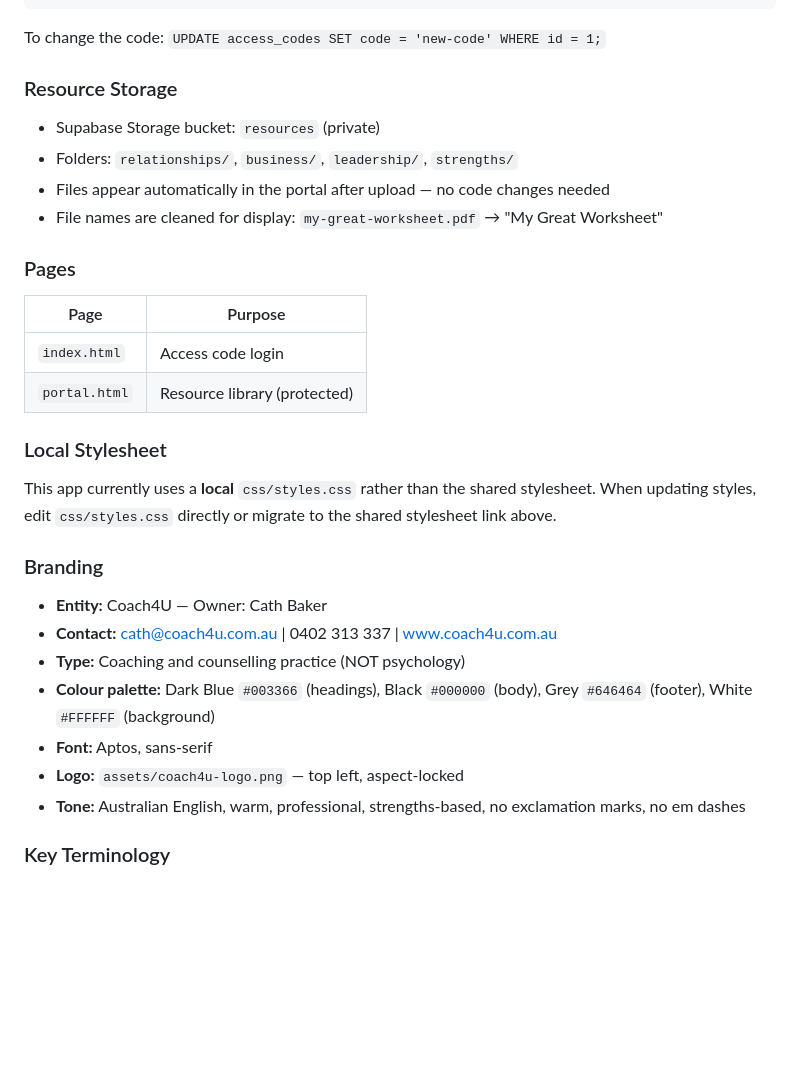
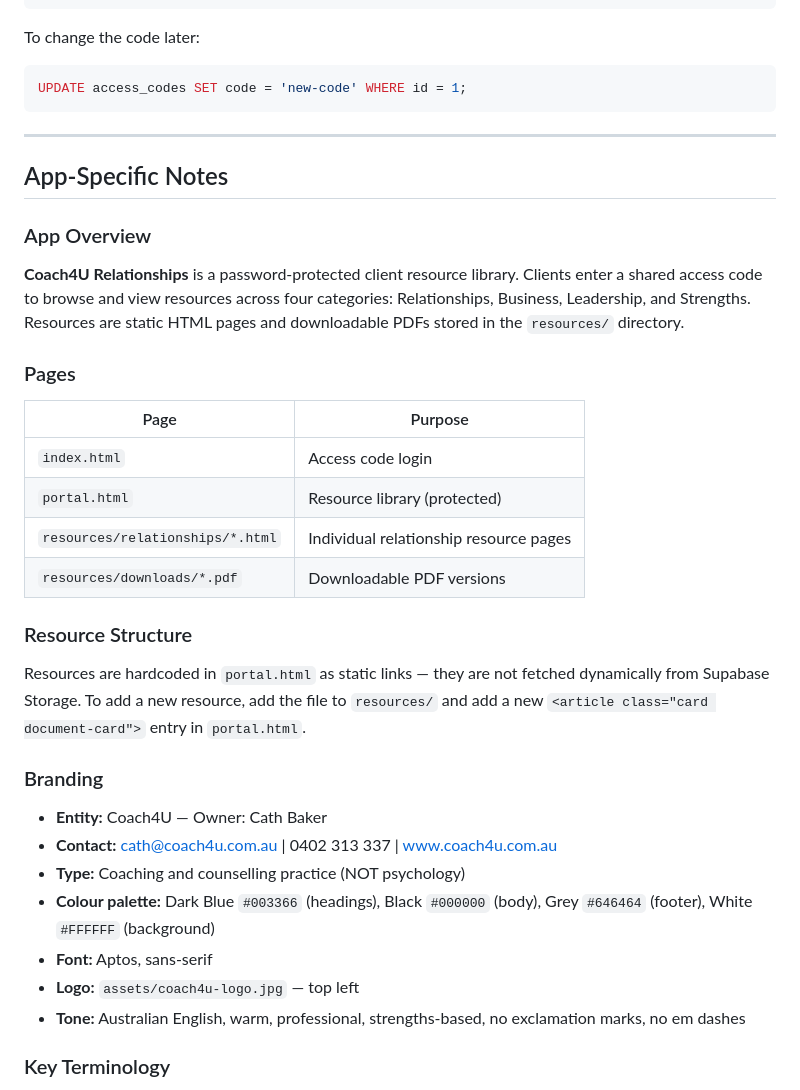
Before and after one commit to cathcoach4u/Coach4Uapp-relationships, a Markdown page: CLAUDE.md, the part around one of its changes. Rendered like a GitHub page; blank space fills up the shorter version.

````diff
--- a/CLAUDE.md
+++ b/CLAUDE.md
@@ -81,14 +59,19 @@ AS $$
 $$;
 ```
 
-To change the code: `UPDATE access_codes SET code = 'new-code' WHERE id = 1;`
+To change the code later:
 
-### Resource Storage
+```sql
+UPDATE access_codes SET code = 'new-code' WHERE id = 1;
+```
 
-- Supabase Storage bucket: `resources` (private)
-- Folders: `relationships/`, `business/`, `leadership/`, `strengths/`
-- Files appear automatically in the portal after upload — no code changes needed
-- File names are cleaned for display: `my-great-worksheet.pdf` → "My Great Worksheet"
+---
+
+## App-Specific Notes
+
+### App Overview
+
+**Coach4U Relationships** is a password-protected client resource library. Clients enter a shared access code to browse and view resources across four categories: Relationships, Business, Leadership, and Strengths. Resources are static HTML pages and downloadable PDFs stored in the `resources/` directory.
 
 ### Pages
 
@@ -96,10 +79,12 @@ To change the code: `UPDATE access_codes SET code = 'new-code' WHERE id = 1;`
 |------|---------|
 | `index.html` | Access code login |
 | `portal.html` | Resource library (protected) |
+| `resources/relationships/*.html` | Individual relationship resource pages |
+| `resources/downloads/*.pdf` | Downloadable PDF versions |
 
-### Local Stylesheet
+### Resource Structure
 
-This app currently uses a **local** `css/styles.css` rather than the shared stylesheet. When updating styles, edit `css/styles.css` directly or migrate to the shared stylesheet link above.
+Resources are hardcoded in `portal.html` as static links — they are not fetched dynamically from Supabase Storage. To add a new resource, add the file to `resources/` and add a new `<article class="card document-card">` entry in `portal.html`.
 
 ### Branding
 
@@ -108,7 +93,7 @@ This app currently uses a **local** `css/styles.css` rather than the shared styl
 - **Type:** Coaching and counselling practice (NOT psychology)
 - **Colour palette:** Dark Blue `#003366` (headings), Black `#000000` (body), Grey `#646464` (footer), White `#FFFFFF` (background)
 - **Font:** Aptos, sans-serif
-- **Logo:** `assets/coach4u-logo.png` — top left, aspect-locked
+- **Logo:** `assets/coach4u-logo.jpg` — top left
 - **Tone:** Australian English, warm, professional, strengths-based, no exclamation marks, no em dashes
 
 ### Key Terminology
````
Also changed, not shown: other parts of CLAUDE.md (+14 -36 lines).
